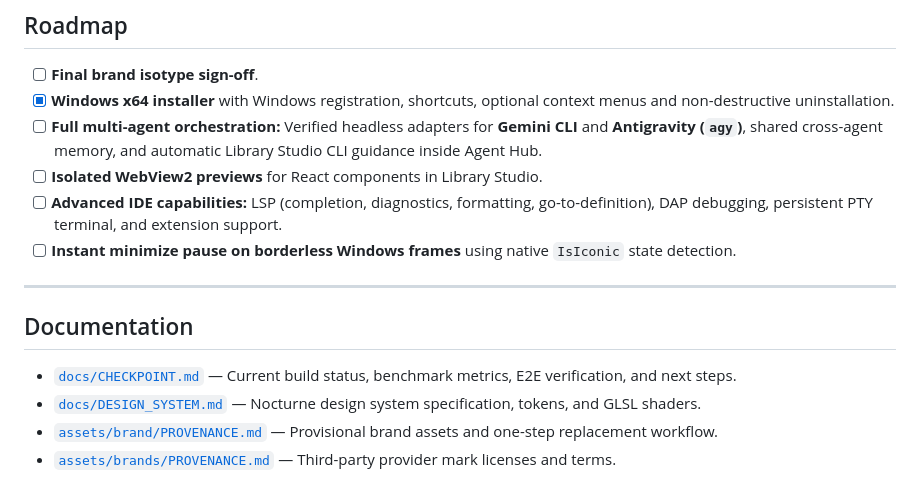
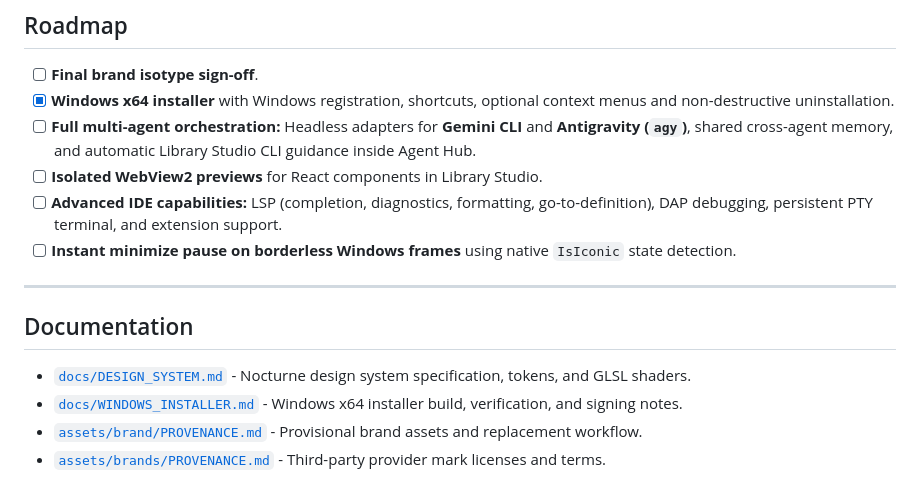
Before and after one commit to DevModee/Covalos, a Markdown page: README.md, the part around one of its changes. Drawn GitHub-style.

```diff
--- a/README.md
+++ b/README.md
@@ -180,7 +182,7 @@ covalos.exe --library installed
 
 - [ ] **Final brand isotype sign-off**.
 - [x] **Windows x64 installer** with Windows registration, shortcuts, optional context menus and non-destructive uninstallation.
-- [ ] **Full multi-agent orchestration:** Verified headless adapters for **Gemini CLI** and **Antigravity (`agy`)**, shared cross-agent memory, and automatic Library Studio CLI guidance inside Agent Hub.
+- [ ] **Full multi-agent orchestration:** Headless adapters for **Gemini CLI** and **Antigravity (`agy`)**, shared cross-agent memory, and automatic Library Studio CLI guidance inside Agent Hub.
 - [ ] **Isolated WebView2 previews** for React components in Library Studio.
 - [ ] **Advanced IDE capabilities:** LSP (completion, diagnostics, formatting, go-to-definition), DAP debugging, persistent PTY terminal, and extension support.
 - [ ] **Instant minimize pause on borderless Windows frames** using native `IsIconic` state detection.
@@ -189,7 +191,7 @@ covalos.exe --library installed
 
 ## Documentation
 
-- [`docs/CHECKPOINT.md`](docs/CHECKPOINT.md) — Current build status, benchmark metrics, E2E verification, and next steps.
-- [`docs/DESIGN_SYSTEM.md`](docs/DESIGN_SYSTEM.md) — Nocturne design system specification, tokens, and GLSL shaders.
-- [`assets/brand/PROVENANCE.md`](assets/brand/PROVENANCE.md) — Provisional brand assets and one-step replacement workflow.
-- [`assets/brands/PROVENANCE.md`](assets/brands/PROVENANCE.md) — Third-party provider mark licenses and terms.
+- [`docs/DESIGN_SYSTEM.md`](docs/DESIGN_SYSTEM.md) - Nocturne design system specification, tokens, and GLSL shaders.
+- [`docs/WINDOWS_INSTALLER.md`](docs/WINDOWS_INSTALLER.md) - Windows x64 installer build, verification, and signing notes.
+- [`assets/brand/PROVENANCE.md`](assets/brand/PROVENANCE.md) - Provisional brand assets and replacement workflow.
+- [`assets/brands/PROVENANCE.md`](assets/brands/PROVENANCE.md) - Third-party provider mark licenses and terms.
```
Also changed, not shown: other parts of README.md (+34 -32 lines), assets/screenshots/clean-code-floating.png (added), assets/screenshots/editor-rust.png (added), assets/screenshots/home-nocturne.png (added), assets/screenshots/library-studio.png (added), 2 other files.
